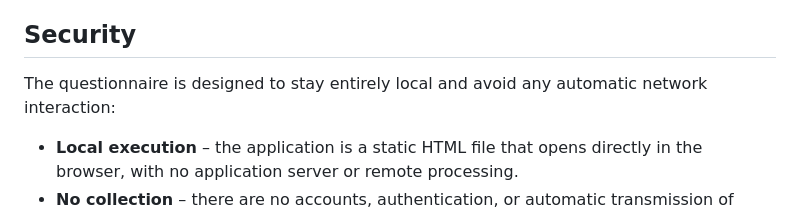
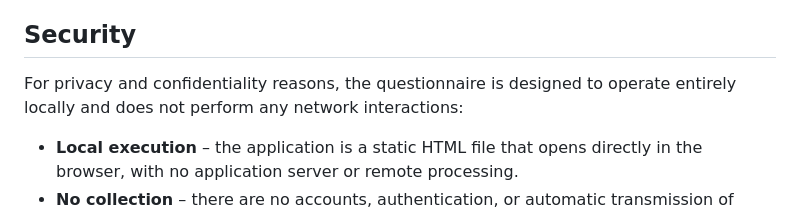
Before and after one commit to pedrolastiko/NIST-Questionnaire, a Markdown page: README.md, the part around the change. Drawn GitHub-style.

Commit message:
Clarify security features in README

```diff
--- a/README.md
+++ b/README.md
@@ -11,7 +11,7 @@ This project delivers an interactive questionnaire that helps teams evaluate the
 
 ## Security
 
-The questionnaire is designed to stay entirely local and avoid any automatic network interaction:
+For privacy and confidentiality reasons, the questionnaire is designed to operate entirely locally and does not perform any network interactions:
 
 * **Local execution** – the application is a static HTML file that opens directly in the browser, with no application server or remote processing.
 * **No collection** – there are no accounts, authentication, or automatic transmission of responses.
```
